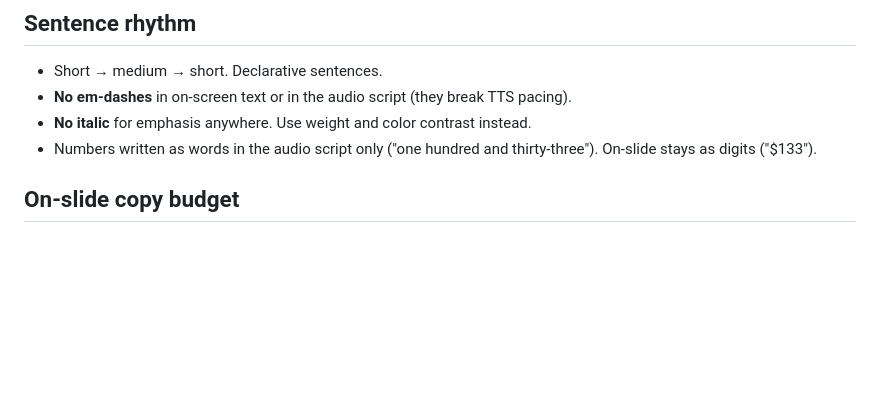
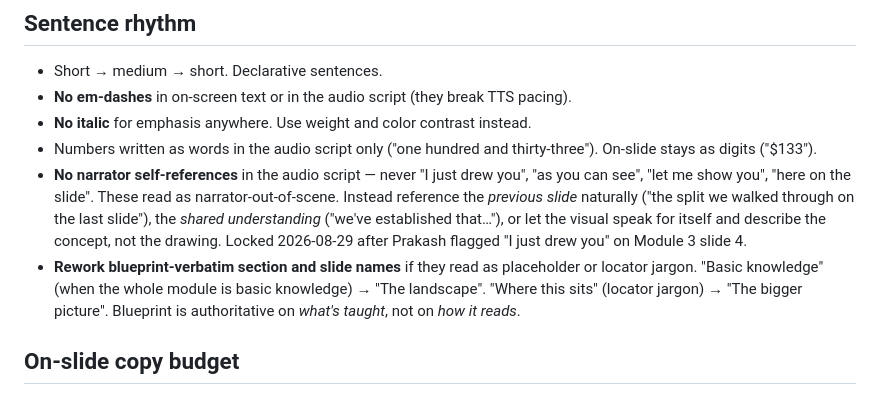
Before and after one commit to dhiHospitlity/lms, a Markdown page: dusit-learning-v8/scripts/tone-rubric.md, the part around the change. GitHub-like rendering; blank space fills up the shorter version.

```diff
--- a/dusit-learning-v8/scripts/tone-rubric.md
+++ b/dusit-learning-v8/scripts/tone-rubric.md
@@ -40,6 +40,8 @@
 - **No em-dashes** in on-screen text or in the audio script (they break TTS pacing).
 - **No italic** for emphasis anywhere. Use weight and color contrast instead.
 - Numbers written as words in the audio script only ("one hundred and thirty-three"). On-slide stays as digits ("$133").
+- **No narrator self-references** in the audio script — never "I just drew you", "as you can see", "let me show you", "here on the slide". These read as narrator-out-of-scene. Instead reference the *previous slide* naturally ("the split we walked through on the last slide"), the *shared understanding* ("we've established that…"), or let the visual speak for itself and describe the concept, not the drawing. Locked 2026-08-29 after Prakash flagged "I just drew you" on Module 3 slide 4.
+- **Rework blueprint-verbatim section and slide names** if they read as placeholder or locator jargon. "Basic knowledge" (when the whole module is basic knowledge) → "The landscape". "Where this sits" (locator jargon) → "The bigger picture". Blueprint is authoritative on *what's taught*, not on *how it reads*.
 
 ## On-slide copy budget
 
```
Also changed, not shown: dusit-learning-v8/scripts/module-template-spec.md (+26 -0 lines).
